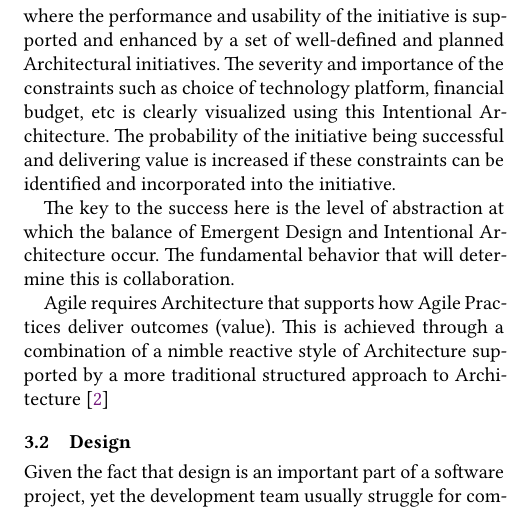
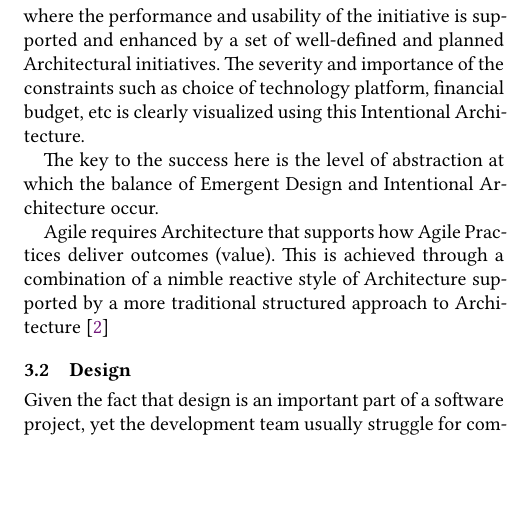
Before and after one commit to HalcyonAura/SER574_A1, a LaTeX paper (sample-sigplan.tex): part of one column of page 2 of 3 before the commit and part of one column of page 2 of 2 after it, cut so that both start at the same text, the shorter picture padded with empty space. Compiled offline with XeLaTeX.

Commit message:
reduced content to fix page limit

```diff
--- a/sample-sigplan.tex
+++ b/sample-sigplan.tex
@@ -161,9 +161,8 @@ The SAFe (Scaled Agile Framework) introduces two distinct elements of Architectu
 Technical basis for development and the incremental implementation of initiatives are provided by \textit{Emergent Design}. In order to ensure the initiative continually delivers value, Emergent Design helps the Designers and Architects to be highly responsive to ever-changing customers/ stakeholders. At this juncture, Architecture is SAFe can be seen as a collaborative and interactive exercise through which the design element can emerge.
 
 \textit{Intentional Architecture} is a more traditional Architecture where the performance and usability of the initiative is supported and enhanced by a set of well-defined and planned Architectural initiatives. The severity and importance of the constraints such as choice of technology platform, financial budget, etc is clearly visualized using this Intentional Architecture.
-The probability of the initiative being successful and delivering value is increased if these constraints can be identified and incorporated into the initiative.
 
-The key to the success here is the level of abstraction at which the balance of Emergent Design and Intentional Architecture occur. The fundamental behavior that will determine this is collaboration.
+The key to the success here is the level of abstraction at which the balance of Emergent Design and Intentional Architecture occur.
 
 Agile requires Architecture that supports how Agile Practices deliver outcomes (value). This is achieved through a combination of a nimble reactive style of Architecture supported by a more traditional structured approach to Architecture \cite{EnterpriseArch}
 \subsection{Design}
```
Also changed, not shown: sample-sigplan.pdf, 3 other files.
